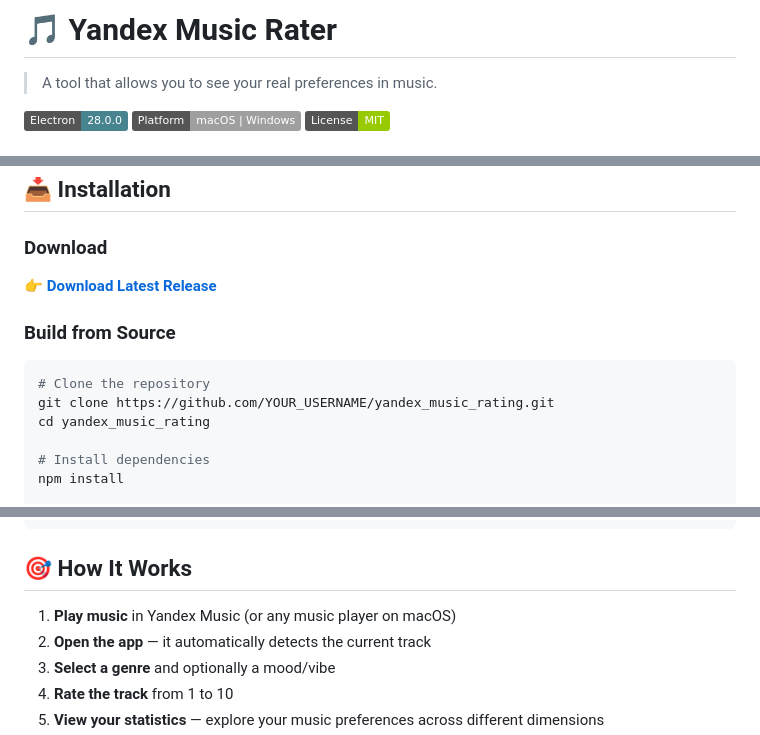
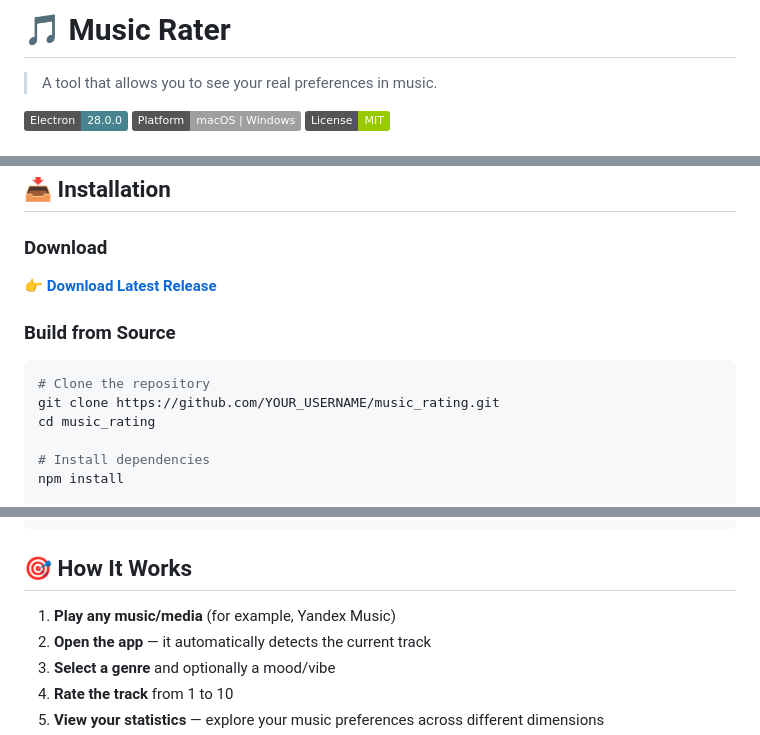
Before and after one commit to worldspawn-web/music_rater, a Markdown page: README.md, 3 parts joined by grey strips. Drawn GitHub-style; badges without logos.

Commit message:
docs-fix: project re-name

````diff
--- a/README.md
+++ b/README.md
@@ -1,4 +1,4 @@
-# 🎵 Yandex Music Rater
+# 🎵 Music Rater
 
 > A tool that allows you to see your real preferences in music.
 
@@ -46,8 +46,8 @@ Will be added later...
 
 ```bash
 # Clone the repository
-git clone https://github.com/YOUR_USERNAME/yandex_music_rating.git
-cd yandex_music_rating
+git clone https://github.com/YOUR_USERNAME/music_rating.git
+cd music_rating
 
 # Install dependencies
 npm install
@@ -87,7 +87,7 @@ brew install nowplaying-cli
 
 ## 🎯 How It Works
 
-1. **Play music** in Yandex Music (or any music player on macOS)
+1. **Play any music/media** (for example, Yandex Music)
 2. **Open the app** — it automatically detects the current track
 3. **Select a genre** and optionally a mood/vibe
 4. **Rate the track** from 1 to 10
````
Also changed, not shown: other parts of README.md (+1 -1 lines).
